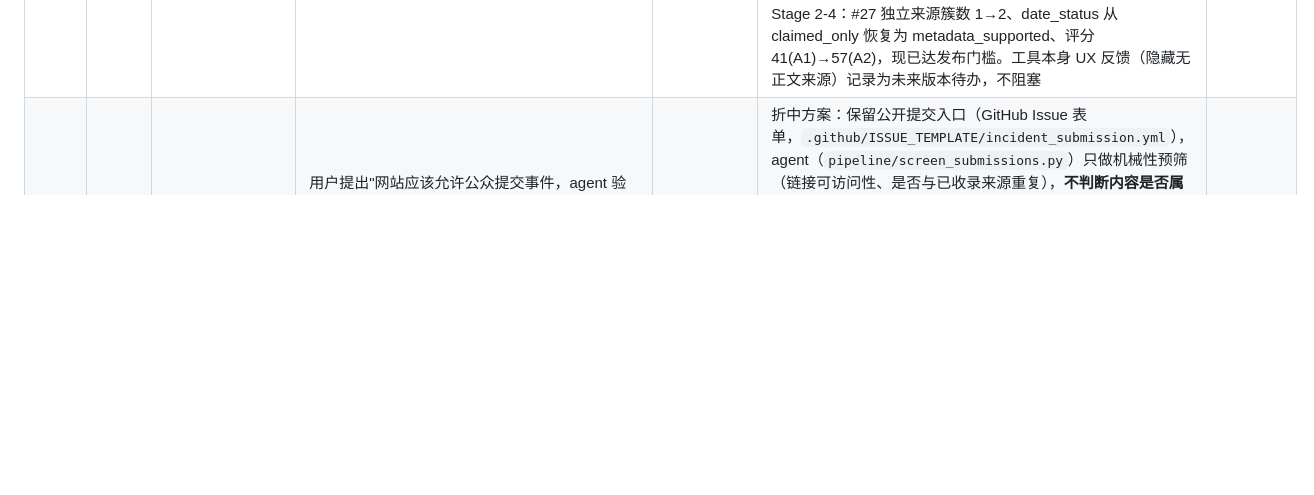
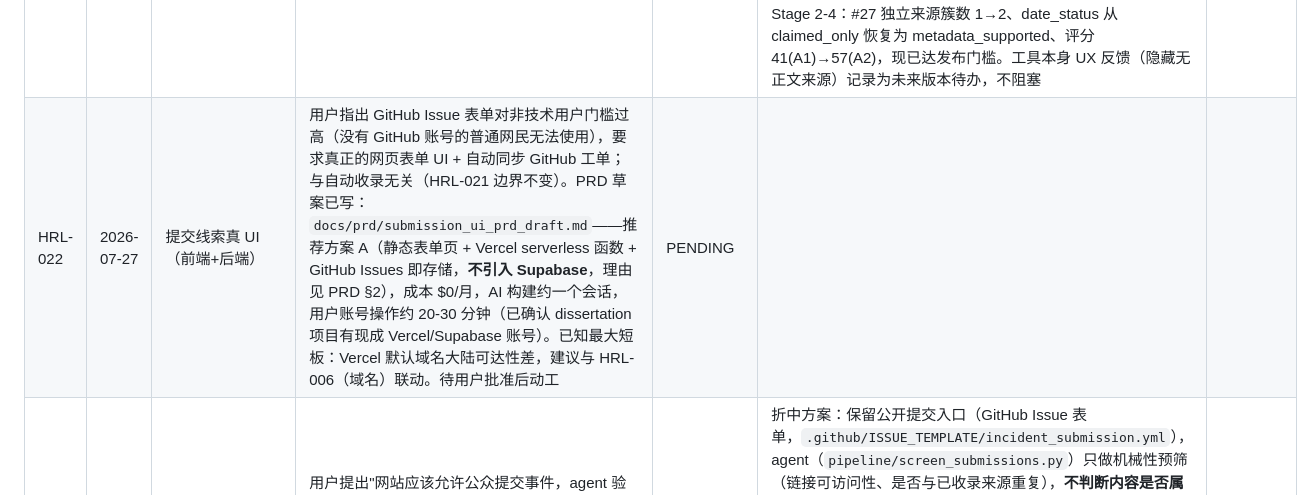
Before and after one commit to nanyi-deng/animal-harm-incident-database, a Markdown page: docs/human_review_log.md, the part around the change. Rendered like a GitHub page; blank space fills up the shorter version.

```diff
--- a/docs/human_review_log.md
+++ b/docs/human_review_log.md
@@ -23,5 +23,6 @@
 | HRL-017 | 2026-07-27 | 事件种子清单第三轮扩量 | 用户指示"continue (a) 再搜一轮冲过30条下限"，定向补搜 4 条候选（#31–34），针对此前从未被真实数据触发的 `ngo_response_found`/`rescue_response_found` 字段及北京/山西/广西/浙江地域空白 | DECIDED | 用户明确指示"continue"，按已建立的批量确认模式直接收录全部 4 条（均把握较高，无存疑/排除倾向）：#31 北京"9·14"投毒案（张某华，最重法律后果案例）、#32 山西晋中学院"刘海"案（回应升级模式）、#33 南宁工行虐猫案（雇主机构回应）、#34 浙江警校教师王照蔚案（教职工作案类型，规模最大~300只）。丢弃两条无法验证的线索（疑似黑龙江投毒案系摘要误读转载媒体地域；疑似安徽阜县徐某辉案与已收录#9重复），不当候选处理。#34 校方通报本身用实名"王照蔚"，按 HRL-015 沿用实名。合计收录池：27+4=31 条，达标 | 2026-07-27 |
 | HRL-019 | 2026-07-27 | 申诉/更正联系方式 | `site/src/pages/appeals.astro` 目前联系邮箱留空（`APPEALS_EMAIL = null`），页面显示"联系方式尚未最终确认"。是否用个人邮箱（wzdny41@gmail.com）过渡，还是等域名/项目专用邮箱（HRL-006）确定后再定；同样影响 CITATION.cff 和 IRB 材料是否要统一联系方式 | PENDING | | |
 | HRL-018 | 2026-07-27 | Gold-standard 审计第一轮 | 用户完整审核全部 31 条事件（超出原计划的 10 条抽样），使用 `pipeline/gold_standard_audit_tool.html`；结果见 `audit-result/ahid_gold_audit_results.csv` | DECIDED | **零内容错误**：31 条中无一条日期/地点/动物类型/伤害方式/官方回应字段被标记有误，0 条"重大问题"。3 条"轻微问题"，全部是来源可访问性备注而非内容准确性问题；其中 1 条（#27/seed28 的羊城晚报来源）是真发现——用户核实该网站实际可访问，AI 复查确认是 Stage 1 请求头过简触发阿里云 WAF 反爬（非真正的反爬 JS 挑战），补上 Referer/Accept-Language 标准请求头后正常抓取到真实正文；另 2 条（都市时报 405、凤凰网死链）复核确认原判定"不可用"正确。已修复 archive_sources.py 默认请求头，新增 `--retry-failed` 参数系统性重试全库失败来源（4 条中救回 1 条），并将修复级联至 Stage 2-4：#27 独立来源簇数 1→2、date_status 从 claimed_only 恢复为 metadata_supported、评分 41(A1)→57(A2)，现已达发布门槛。工具本身 UX 反馈（隐藏无正文来源）记录为未来版本待办，不阻塞 | 2026-07-27 |
+| HRL-022 | 2026-07-27 | 提交线索真 UI（前端+后端） | 用户指出 GitHub Issue 表单对非技术用户门槛过高（没有 GitHub 账号的普通网民无法使用），要求真正的网页表单 UI + 自动同步 GitHub 工单；与自动收录无关（HRL-021 边界不变）。PRD 草案已写：`docs/prd/submission_ui_prd_draft.md`——推荐方案 A（静态表单页 + Vercel serverless 函数 + GitHub Issues 即存储，**不引入 Supabase**，理由见 PRD §2），成本 $0/月，AI 构建约一个会话，用户账号操作约 20-30 分钟（已确认 dissertation 项目有现成 Vercel/Supabase 账号）。已知最大短板：Vercel 默认域名大陆可达性差，建议与 HRL-006（域名）联动。待用户批准后动工 | PENDING | | |
 | HRL-021 | 2026-07-27 | 公开提交事件线索入口 | 用户提出"网站应该允许公众提交事件，agent 验证证据充分就自动通过"；数据量偏小（30条）需要扩量渠道，但自动过审与 PRD §27.5"规则引擎而非语言模型决定发布"原则、以及"防止被用于构陷/诽谤真实的人或机构"直接冲突 | DECIDED | 折中方案：保留公开提交入口（GitHub Issue 表单，`.github/ISSUE_TEMPLATE/incident_submission.yml`），agent（`pipeline/screen_submissions.py`）只做机械性预筛（链接可访问性、是否与已收录来源重复），**不判断内容是否属实、不做收录决定**——收录判断保持人工，跟现有 31 条事件走同一套审核流程（HRL-007/016/017）。参考了 AIID 自己的做法：其官方 Terms of Use 显示 submissions 是单独一个 collection，跟正式收录数据分开存放，不自动进入正式库。用户提到"有项目协作者"，记录在 `docs/submission_process.md`，具体分工留待后续确定，不影响本机制设计 | 2026-07-27 |
 | HRL-020 | 2026-07-27 | responses_public 补全与 v0.1 数据包构建 | 用户明确"IRB 待外部模板，同时可做其他工作"，AI 在此授权下并行推进：(1) `responses_public` 此前完全为空（无环节写入过），新增 `pipeline/populate_responses.py` 从 claims 分解出结构化回应记录；(2) 组装 `release/ahid-cn-dataset-v0.1/` 本地暂存构建（4 张公开表 CSV + 6 份 documentation + LICENSE_DATA.txt 占位 + CITATION.cff 占位 + checksums.sha256），供发布前审阅，非正式发布 | DECIDED | responses_public 首次运行 51 行，人工抽查发现关键词匹配不理解否定语义（"未见实际立案"被误判为已立案），改用上游过滤（仅处理 support_status='supported' 的 claim）修复，重跑得 36 行；再次抽查发现 1 条谣言案例的 rescue_outcome claim（内容是"无实际伤害"）被误归为"救助"类型，手动排除（该事件真实回应已由其他 3 条 claim 完整记录），最终 35 行（面向公众数据集导出时排除内部测试用例关联的 1 行，得 34 行）。数据包构建过程中顺带发现并修复 `methodology.md` §6 的一处已有笔误（"七个维度"实际列出 8 项，与总分 100 吻合，已改为"八个维度"）。数据包本身不构成发布——许可证（HRL-005）、隐私 QA 签核（HRL-008）、Zenodo 账号（HRL-009）均仍待定，`LICENSE_DATA.txt`/`CITATION.cff` 均为占位文件 | 2026-07-27 |
```
Also changed, not shown: docs/prd/submission_ui_prd_draft.md (added, +100 -0 lines).
